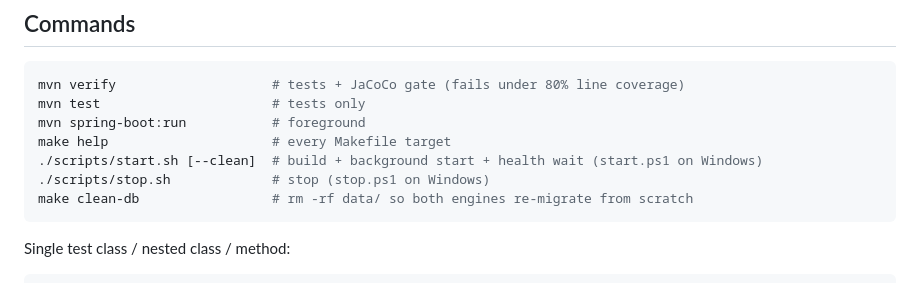
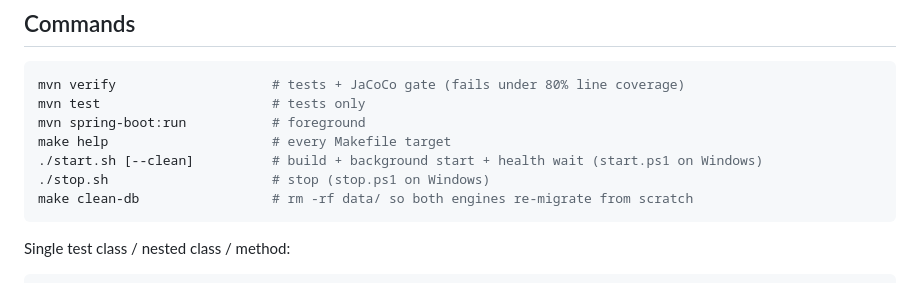
Before and after one commit to wallaceespindola/flyway-vs-liquibase-db-migrations, a Markdown page: CLAUDE.md, the part around the change. GitHub-like rendering.

````diff
--- a/CLAUDE.md
+++ b/CLAUDE.md
@@ -18,8 +18,8 @@ mvn verify                    # tests + JaCoCo gate (fails under 80% line covera
 mvn test                      # tests only
 mvn spring-boot:run           # foreground
 make help                     # every Makefile target
-./scripts/start.sh [--clean]  # build + background start + health wait (start.ps1 on Windows)
-./scripts/stop.sh             # stop (stop.ps1 on Windows)
+./start.sh [--clean]          # build + background start + health wait (start.ps1 on Windows)
+./stop.sh                     # stop (stop.ps1 on Windows)
 make clean-db                 # rm -rf data/ so both engines re-migrate from scratch
 ```
 
````
Also changed, not shown: README.md (+13 -4 lines), docs/images/dashboard.png (added), 11 other files.
